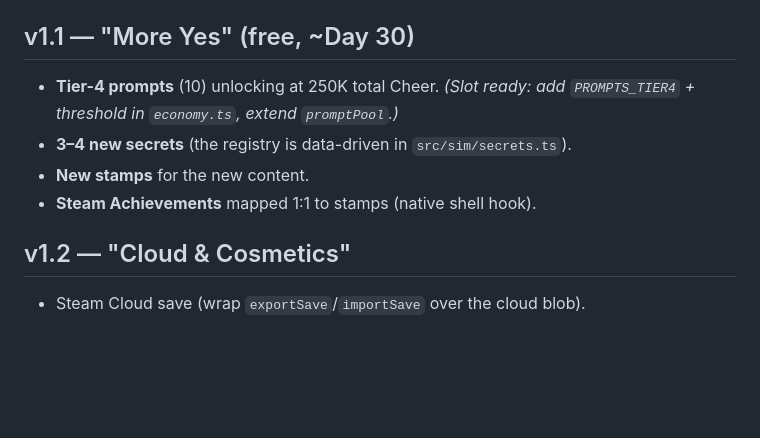
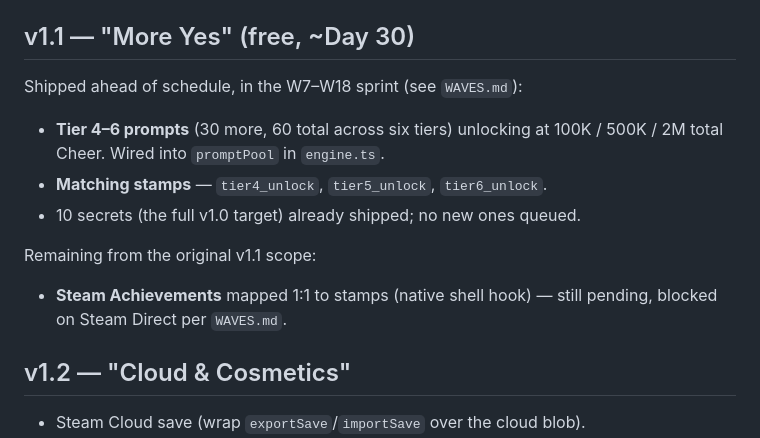
Before and after one commit to subtiliorars-sys/yes-man, a Markdown page: docs/ROADMAP.md, the part around the change. Rendered like a GitHub page; blank space fills up the shorter version.

Commit message:
docs: fix stale v1.1 roadmap — tier 4-6 prompts already shipped
ROADMAP.md and README.md described tier-4 prompts + new secrets as
unbuilt v1.1 work, but WAVES.md/CHANGELOG confirm tier 3-6 prompts (60
total) and all 10 secrets shipped in the W7-W18 sprint. Update both
docs to reflect actual state so future agents don't re-plan already-
shipped content.

Co-Authored-By: Claude Sonnet 5 <noreply@anthropic.com>

```diff
--- a/docs/ROADMAP.md
+++ b/docs/ROADMAP.md
@@ -18,11 +18,17 @@ Shipped and verified:
 
 ## v1.1 — "More Yes" (free, ~Day 30)
 
-- **Tier-4 prompts** (10) unlocking at 250K total Cheer. _(Slot ready:
-  add `PROMPTS_TIER4` + threshold in `economy.ts`, extend `promptPool`.)_
-- **3–4 new secrets** (the registry is data-driven in `src/sim/secrets.ts`).
-- **New stamps** for the new content.
-- **Steam Achievements** mapped 1:1 to stamps (native shell hook).
+Shipped ahead of schedule, in the W7–W18 sprint (see `WAVES.md`):
+
+- **Tier 4–6 prompts** (30 more, 60 total across six tiers) unlocking at
+  100K / 500K / 2M total Cheer. Wired into `promptPool` in `engine.ts`.
+- **Matching stamps** — `tier4_unlock`, `tier5_unlock`, `tier6_unlock`.
+- 10 secrets (the full v1.0 target) already shipped; no new ones queued.
+
+Remaining from the original v1.1 scope:
+
+- **Steam Achievements** mapped 1:1 to stamps (native shell hook) — still
+  pending, blocked on Steam Direct per `WAVES.md`.
 
 ## v1.2 — "Cloud & Cosmetics"
 
```
Also changed, not shown: README.md (+2 -1 lines).
